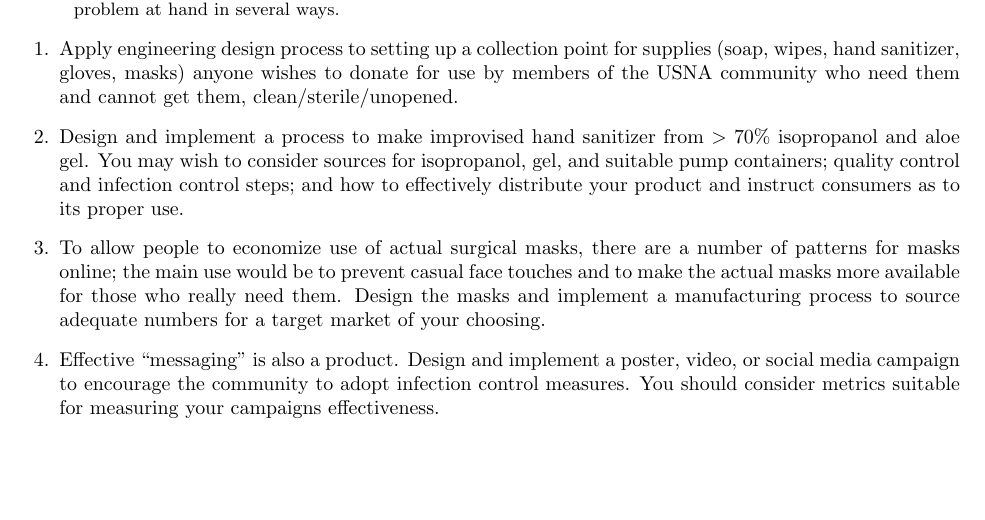
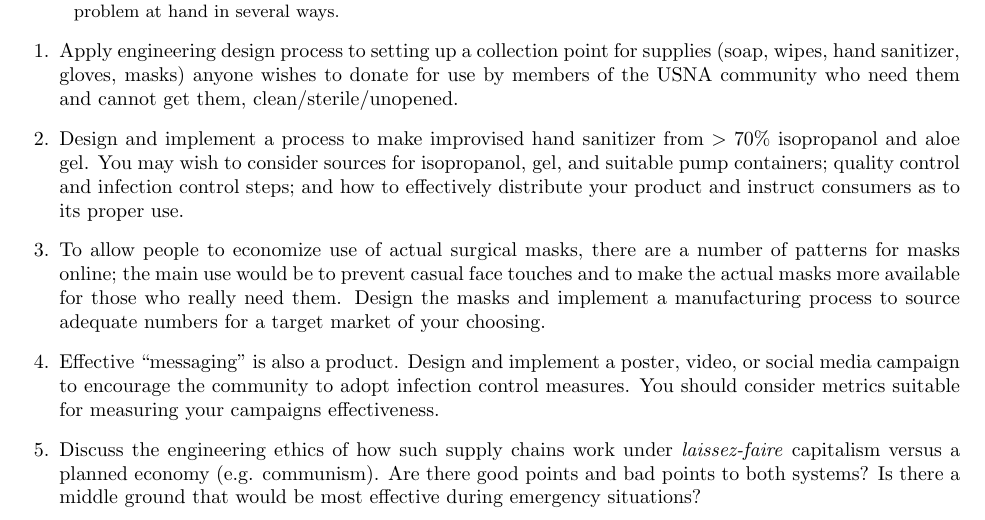
Before and after one commit to devangel77b/covid19-assignments, a LaTeX problem sheet (course/assignments/3-engineering-solutions/3-engineering-solutions.tex): part of the page, cut so that both start at the same text, the shorter picture padded with empty space. Compiled offline with pdfLaTeX.

Commit message:
added engineering ethics question

```diff
--- a/course/assignments/3-engineering-solutions/3-engineering-solutions.tex
+++ b/course/assignments/3-engineering-solutions/3-engineering-solutions.tex
@@ -23,5 +23,7 @@ Did you know there are some members of the USNA community who need hand sanitize
 \question To allow people to economize use of actual surgical masks, there are a number of patterns for masks online; the main use would be to prevent casual face touches and to make the actual masks more available for those who really need them. Design the masks and implement a manufacturing process to source adequate numbers for a target market of your choosing.
 
 \question Effective ``messaging'' is also a product. Design and implement a poster, video, or social media campaign to encourage the community to adopt infection control measures. You should consider metrics suitable for measuring your campaigns effectiveness.
+
+\question Discuss the engineering ethics of how such supply chains work under \emph{laissez-faire} capitalism versus a planned economy (e.g. communism). Are there good points and bad points to both systems? Is there a middle ground that would be most effective during emergency situations?
 \end{questions}
 \end{document}
```
